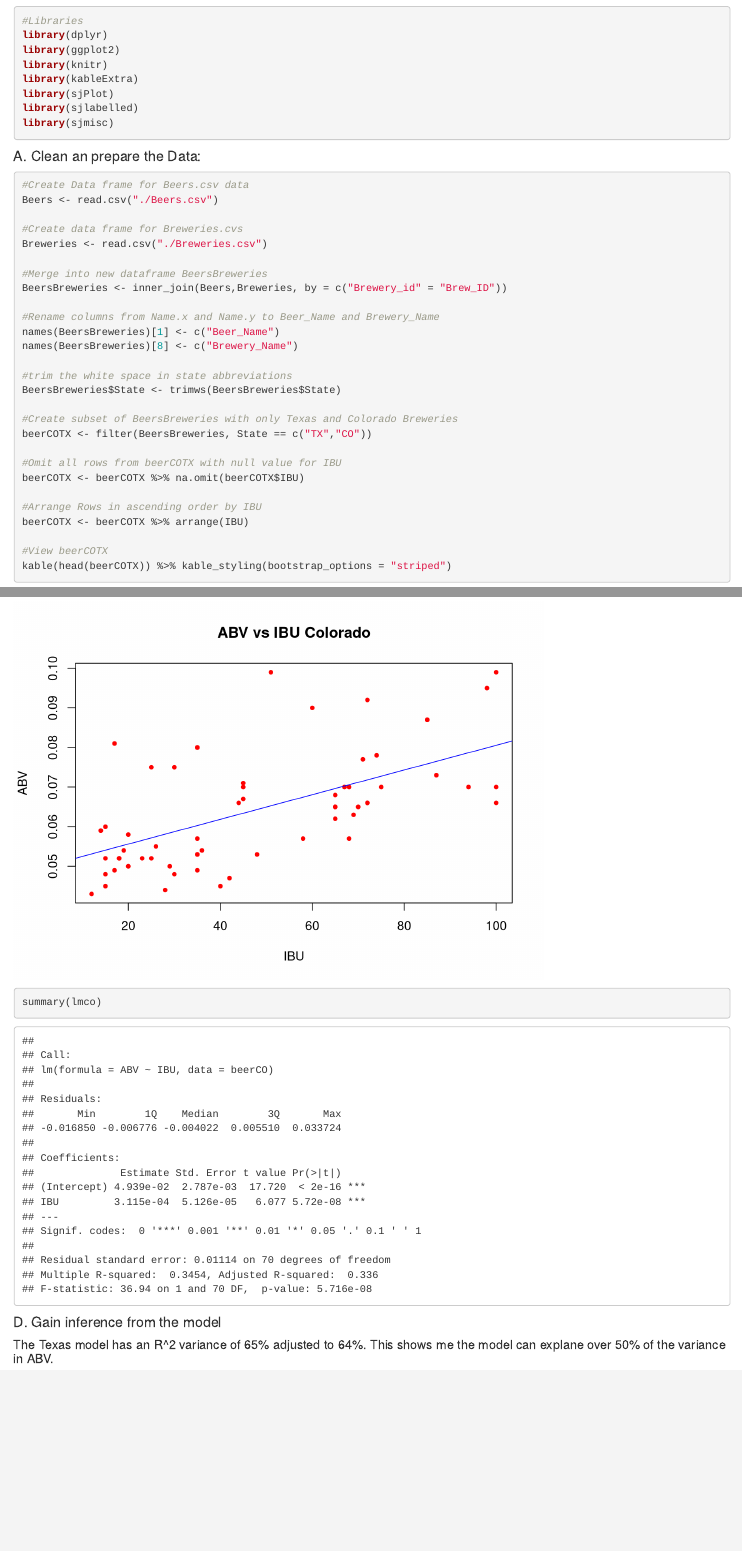
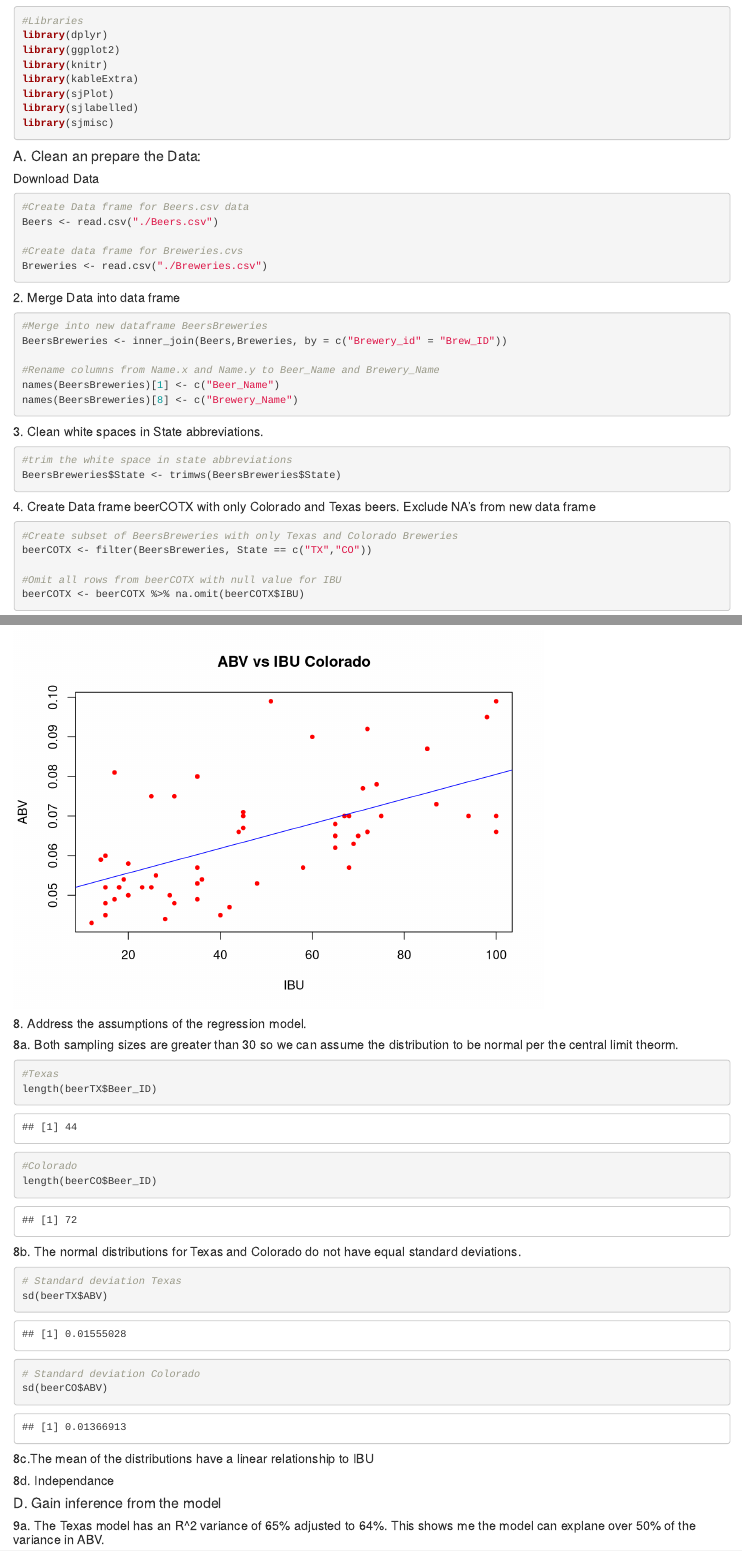
Before and after one commit to Chinchillin1981/DDS6303HW, an R Markdown document (Unit_9/Unit_9_HW/Unit_9_Assignment.Rmd): the page in a window 1100 px wide, from 120 px down, and a second part further down, joined at a grey line. Rendered offline with R 4.5, knitr and Pandoc, with nearby package versions; code that draws random numbers runs with fixed seeds of ours; some code elsewhere in the file could not run offline.

Commit message:
Updated to question 11

````diff
--- a/Unit_9/Unit_9_HW/Unit_9_Assignment.Rmd
+++ b/Unit_9/Unit_9_HW/Unit_9_Assignment.Rmd
@@ -23,23 +23,37 @@
 
 
 #### A. Clean an prepare the Data:
+
+##### Download Data
 ```{r}
 #Create Data frame for Beers.csv data
 Beers <- read.csv("./Beers.csv")
 
 #Create data frame for Breweries.cvs
 Breweries <- read.csv("./Breweries.csv")
+```
 
+
+##### 2. Merge Data into data frame
+```{r}
 #Merge into new dataframe BeersBreweries
 BeersBreweries <- inner_join(Beers,Breweries, by = c("Brewery_id" = "Brew_ID"))
 
 #Rename columns from Name.x and Name.y to Beer_Name and Brewery_Name
 names(BeersBreweries)[1] <- c("Beer_Name")
 names(BeersBreweries)[8] <- c("Brewery_Name")
+```
 
+
+##### 3. Clean white spaces in State abbreviations.
+```{r}
 #trim the white space in state abbreviations
 BeersBreweries$State <- trimws(BeersBreweries$State)
+```
 
+
+##### 4. Create Data frame beerCOTX with only Colorado and Texas beers. Exclude NA's from new data frame
+```{r}
 #Create subset of BeersBreweries with only Texas and Colorado Breweries
 beerCOTX <- filter(BeersBreweries, State == c("TX","CO"))
 
@@ -97,12 +119,36 @@
 #Plot using base plot function.
 plot(beerCO$IBU, beerCO$ABV, pch=20, col = "red", xlab = "IBU", ylab = "ABV", main = "ABV vs IBU Colorado")
 abline(coefs1[1], coefs1[2], col = "blue")
+```
+##### 8. Address the assumptions of the regression model.
 
-summary(lmco)
+##### 8a. Both sampling sizes are greater than 30 so we can assume the distribution to be normal per the central limit theorm.
+```{r}
+#Texas
+length(beerTX$Beer_ID)
+
+#Colorado
+length(beerCO$Beer_ID)
 ```
+
+
+##### 8b. The normal distributions for Texas and Colorado do not have equal standard deviations.
+```{r}
+# Standard deviation Texas
+sd(beerTX$ABV)
+
+# Standard deviation Colorado
+sd(beerCO$ABV)
+```
+##### 8c.The mean of the distributions have a linear relationship to IBU
+
+
+##### 8d. Independance
+
+
 #### D. Gain inference from the model
 
-##### The Texas model has an R^2 variance of 65% adjusted to 64%. This shows me the model can explane over 50% of the variance in ABV.
+##### 9a. The Texas model has an R^2 variance of 65% adjusted to 64%. This shows me the model can explane over 50% of the variance in ABV.
 ```{r}
 #Parameter estimate table Texas
 tab_model(lmtx)
````
Also changed, not shown: Unit_9/Unit_9_HW/Unit_9_Assignment.html, Unit_9/Unit_9_HW/Unit_9_Assignment.Rmd (27 more changed lines).
